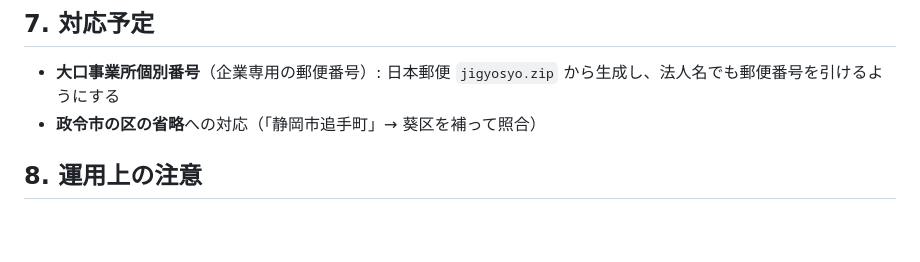
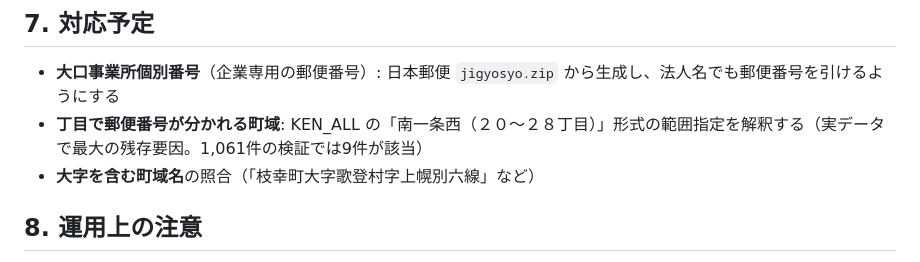
Before and after one commit to takuyaishida-rgb/old-address-filter, a Markdown page: docs/PRODUCT.md, the part around the change. GitHub-like rendering; blank space fills up the shorter version.

Commit message:
対応予定を実測にもとづき更新（区の省略は実装済み・丁目範囲と大字を残件として明記）
Co-Authored-By: Claude Opus 5 (1M context) <noreply@anthropic.com>

```diff
--- a/docs/PRODUCT.md
+++ b/docs/PRODUCT.md
@@ -91,7 +91,8 @@ GitHub Pages（公開リポジトリ）で配信しており、**URLを知って
 ## 7. 対応予定
 
 - **大口事業所個別番号**（企業専用の郵便番号）: 日本郵便 `jigyosyo.zip` から生成し、法人名でも郵便番号を引けるようにする
-- **政令市の区の省略**への対応（「静岡市追手町」→ 葵区を補って照合）
+- **丁目で郵便番号が分かれる町域**: KEN_ALL の「南一条西（２０〜２８丁目）」形式の範囲指定を解釈する（実データで最大の残存要因。1,061件の検証では9件が該当）
+- **大字を含む町域名**の照合（「枝幸町大字歌登村字上幌別六線」など）
 
 ## 8. 運用上の注意
 
```
